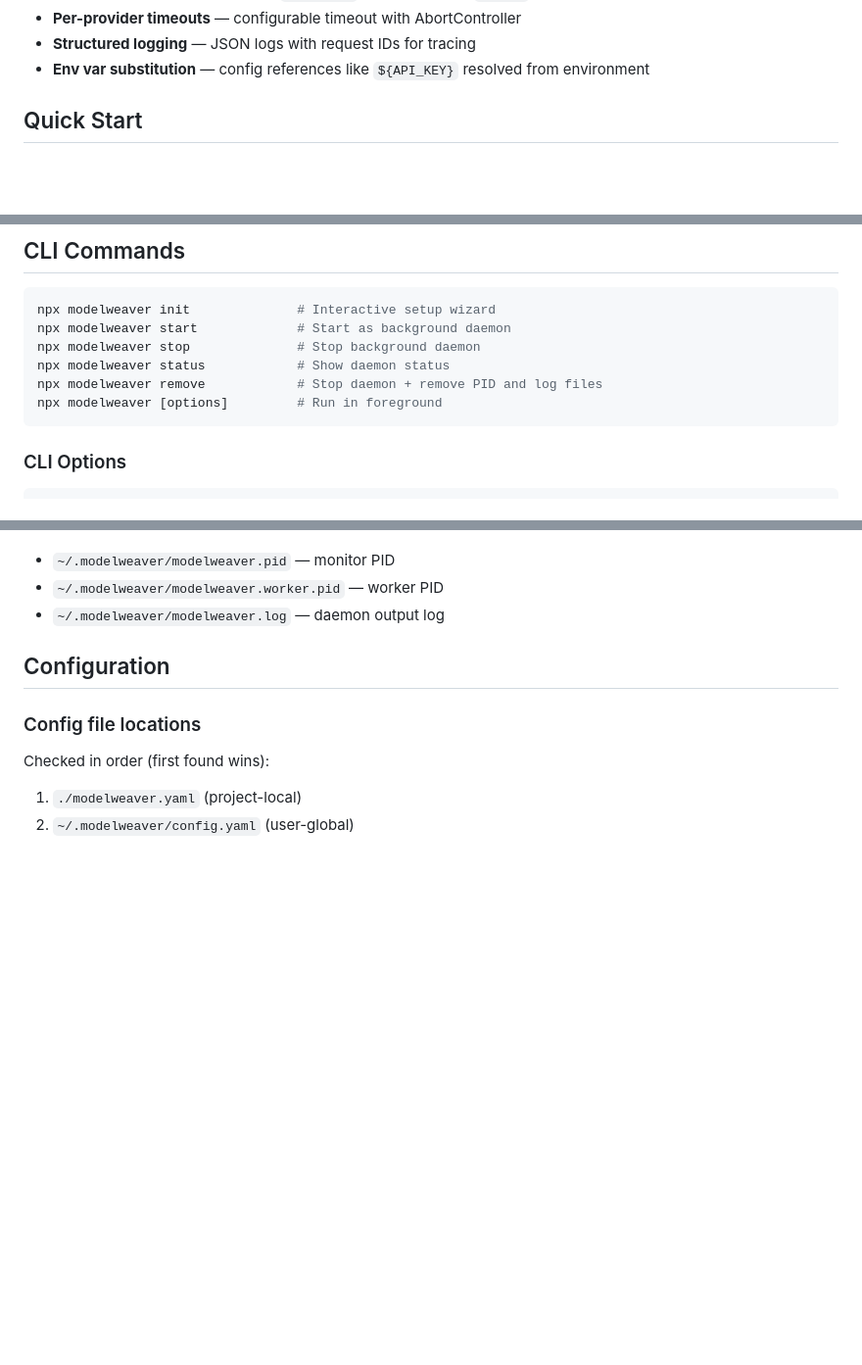
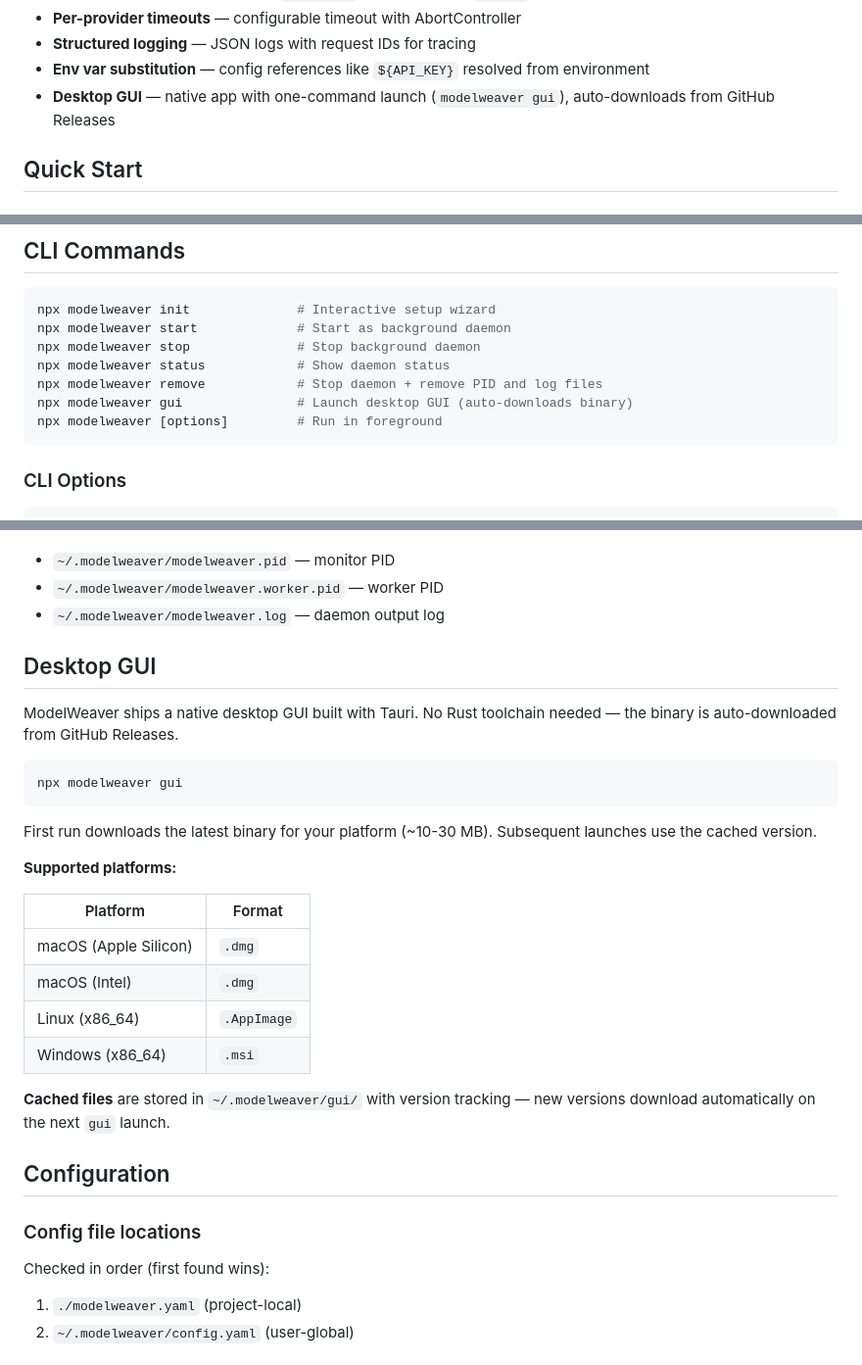
Before and after one commit to kianwoon/modelweaver, a Markdown page: README.md, 3 parts joined by grey strips. Shown at 98% size. GitHub-like rendering; blank space fills up the shorter version.

Commit message:
docs: add Desktop GUI section and release badge to README

````diff
--- a/README.md
+++ b/README.md
@@ -37,6 +38,7 @@ Claude Code  ──→  ModelWeaver  ──→  Anthropic (primary)
 - **Per-provider timeouts** — configurable timeout with AbortController
 - **Structured logging** — JSON logs with request IDs for tracing
 - **Env var substitution** — config references like `${API_KEY}` resolved from environment
+- **Desktop GUI** — native app with one-command launch (`modelweaver gui`), auto-downloads from GitHub Releases
 
 ## Quick Start
 
@@ -78,6 +80,7 @@ npx modelweaver start             # Start as background daemon
 npx modelweaver stop              # Stop background daemon
 npx modelweaver status            # Show daemon status
 npx modelweaver remove            # Stop daemon + remove PID and log files
+npx modelweaver gui               # Launch desktop GUI (auto-downloads binary)
 npx modelweaver [options]         # Run in foreground
 ```
 
@@ -112,6 +115,27 @@ modelweaver.pid        → Monitor process (handles signals, watches child)
 - `~/.modelweaver/modelweaver.pid` — monitor PID
 - `~/.modelweaver/modelweaver.worker.pid` — worker PID
 - `~/.modelweaver/modelweaver.log` — daemon output log
+
+## Desktop GUI
+
+ModelWeaver ships a native desktop GUI built with Tauri. No Rust toolchain needed — the binary is auto-downloaded from GitHub Releases.
+
+```bash
+npx modelweaver gui
+```
+
+First run downloads the latest binary for your platform (~10-30 MB). Subsequent launches use the cached version.
+
+**Supported platforms:**
+
+| Platform | Format |
+|---|---|
+| macOS (Apple Silicon) | `.dmg` |
+| macOS (Intel) | `.dmg` |
+| Linux (x86_64) | `.AppImage` |
+| Windows (x86_64) | `.msi` |
+
+**Cached files** are stored in `~/.modelweaver/gui/` with version tracking — new versions download automatically on the next `gui` launch.
 
 ## Configuration
 
````
Also changed, not shown: other parts of README.md (+1 -0 lines).
